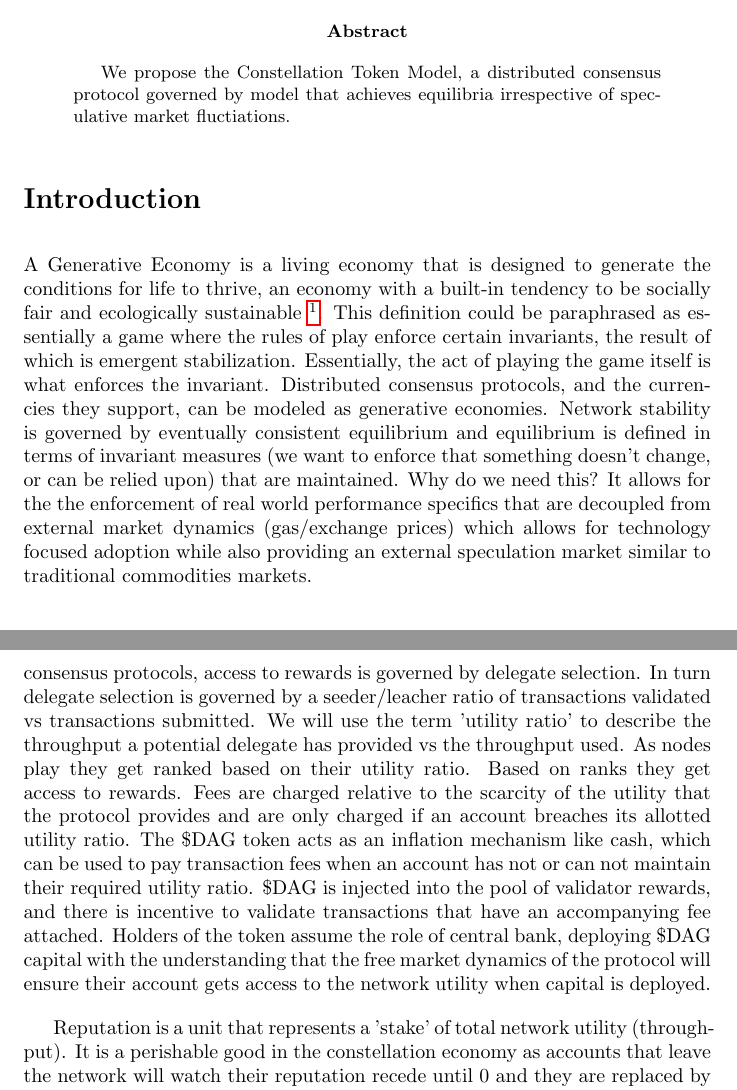
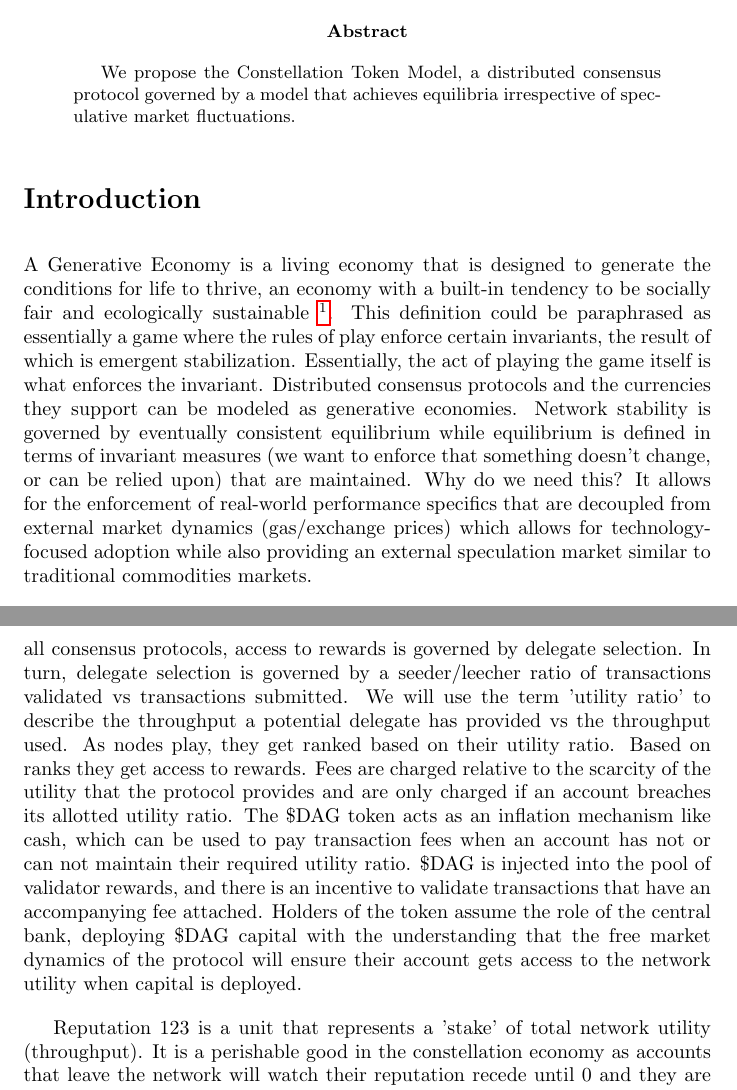
Before and after one commit to Constellation-Labs/economic-model, a LaTeX paper (constellation_token_model.tex): two parts of pages 1 and 2 of 3, joined at a grey line, cut so that both start at the same text. Compiled offline with pdfLaTeX.

Commit message:
grammar and spelling

```diff
--- a/constellation_token_model.tex
+++ b/constellation_token_model.tex
@@ -42,16 +42,16 @@
 \maketitle
 
 \begin{abstract}
-We propose the Constellation Token Model, a distributed consensus protocol governed by model that achieves equilibria irrespective of speculative market fluctiations.
+We propose the Constellation Token Model, a distributed consensus protocol governed by a model that achieves equilibria irrespective of speculative market fluctuations.
 \end{abstract}
 \setcounter{secnumdepth}{0}
 \section{Introduction}
-A Generative Economy is a living economy that is designed to generate the conditions for life to thrive, an economy with a built-in tendency to be socially fair and ecologically sustainable \footnote{Kelly, Marjorie, "Toward A Generative Economy" https://www.opendemocracy.net/ourkingdom/marjorie-kelly/toward-generative-economy}. This definition could be paraphrased as essentially a game where the rules of play enforce certain invariants, the result of which is emergent stabilization. Essentially, the act of playing the game itself is what enforces the invariant. Distributed consensus protocols, and the currencies they support, can be modeled as generative economies. Network stability is governed by eventually consistent equilibrium and equilibrium is defined in terms of invariant measures (we want to enforce that something doesn't change, or can be relied upon) that are maintained. Why do we need this? It allows for the the enforcement of real world performance specifics that are decoupled from external market dynamics (gas/exchange prices) which allows for technology focused adoption while also providing an external speculation market similar to traditional commodities markets.
+A Generative Economy is a living economy that is designed to generate the conditions for life to thrive, an economy with a built-in tendency to be socially fair and ecologically sustainable  \footnote{Kelly, Marjorie, "Toward A Generative Economy" https://www.opendemocracy.net/ourkingdom/marjorie-kelly/toward-generative-economy}. This definition could be paraphrased as essentially a game where the rules of play enforce certain invariants, the result of which is emergent stabilization. Essentially, the act of playing the game itself is what enforces the invariant. Distributed consensus protocols and the currencies they support can be modeled as generative economies. Network stability is governed by eventually consistent equilibrium while equilibrium is defined in terms of invariant measures (we want to enforce that something doesn't change, or can be relied upon) that are maintained. Why do we need this? It allows for the enforcement of real-world performance specifics that are decoupled from external market dynamics (gas/exchange prices) which allows for technology-focused adoption while also providing an external speculation market similar to traditional commodities markets.
 
 \section{Constellation Economics}
-Consensus protocols exist to provide a utility and that utility is the basis of a generative economic game. In Constellation, that utility is throughput. Like all consensus protocols, access to rewards is governed by delegate selection. In turn delegate selection is governed by a seeder/leacher ratio of transactions validated vs transactions submitted. We will use the term 'utility ratio' to describe the throughput a potential delegate has provided vs the throughput used. As nodes play they get ranked based on their utility ratio. Based on ranks they get access to rewards. Fees are charged relative to the scarcity of the utility that the protocol provides and are only charged if an account breaches its allotted utility ratio. The \$DAG token acts as an inflation mechanism like cash, which can be used to pay transaction fees when an account has not or can not maintain their required utility ratio. \$DAG is injected into the pool of validator rewards, and there is incentive to validate transactions that have an accompanying fee attached. Holders of the token assume the role of central bank, deploying \$DAG capital with the understanding that the free market dynamics of the protocol will ensure their account gets access to the network utility when capital is deployed.
+Consensus protocols exist to provide a utility and that utility is the basis of a generative economic game. In Constellation, that utility is throughput. Like all consensus protocols, access to rewards is governed by delegate selection. In turn, delegate selection is governed by a seeder/leecher ratio of transactions validated vs transactions submitted. We will use the term 'utility ratio' to describe the throughput a potential delegate has provided vs the throughput used. As nodes play, they get ranked based on their utility ratio. Based on ranks they get access to rewards. Fees are charged relative to the scarcity of the utility that the protocol provides and are only charged if an account breaches its allotted utility ratio. The \$DAG token acts as an inflation mechanism like cash, which can be used to pay transaction fees when an account has not or can not maintain their required utility ratio. \$DAG is injected into the pool of validator rewards, and there is an incentive to validate transactions that have an accompanying fee attached. Holders of the token assume the role of the central bank, deploying \$DAG capital with the understanding that the free market dynamics of the protocol will ensure their account gets access to the network utility when capital is deployed.
 
-Reputation is a unit that represents a 'stake' of total network utility (throughput). It is a perishable good in the constellation economy as accounts that leave the network will watch their reputation recede until 0 and they are replaced by a new player. Accounts' reputation is varying and falls according to various tiers which follow our definition of rank along with a branching factor.
+Reputation 123 is a unit that represents a 'stake' of total network utility (throughput). It is a perishable good in the constellation economy as accounts that leave the network will watch their reputation recede until 0 and they are replaced by a new player. Accounts' reputation is varying and falls according to various tiers which follow our definition of rank along with a branching factor.
 
 \section{Emergent Dynamics}
 The Constellation Economy is governed by the differential equilibria of the optimization (maximization) of some objective function. It's Lagrange multiplier is shadow price\footnote{\url{https://eml.berkeley.edu/~webfac/saez/e131_s04/shadow.pdf}} of the constraints.
```
Also changed, not shown: constellation_token_model.pdf, 2 other files.
